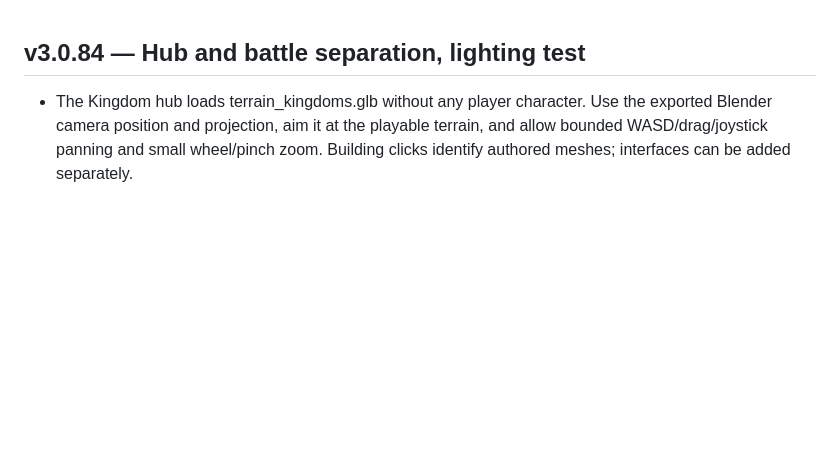
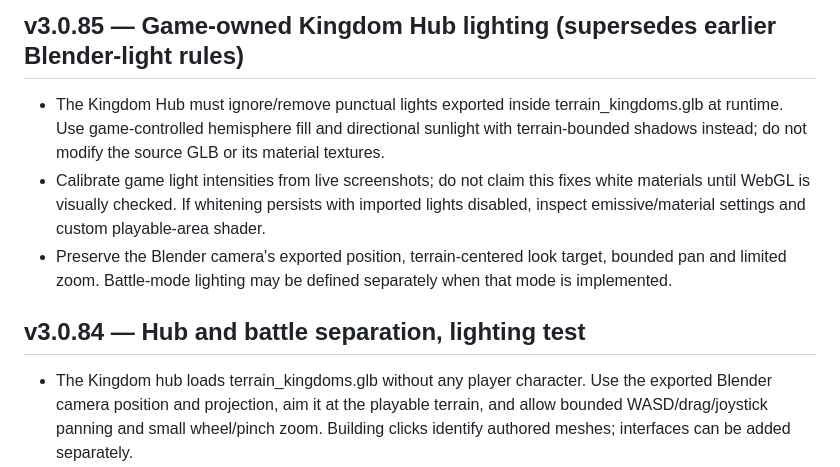
Before and after one commit to nhitzert69/wayfarer-rpg, a Markdown page: game rules.md, the part around the change. Rendered like a GitHub page; blank space fills up the shorter version.

Commit message:
v3.0.85: supersede Blender-light rule for Kingdom Hub

```diff
--- a/game rules.md
+++ b/game rules.md
@@ -1,3 +1,8 @@
+## v3.0.85 — Game-owned Kingdom Hub lighting (supersedes earlier Blender-light rules)
+- The Kingdom Hub must ignore/remove punctual lights exported inside terrain_kingdoms.glb at runtime. Use game-controlled hemisphere fill and directional sunlight with terrain-bounded shadows instead; do not modify the source GLB or its material textures.
+- Calibrate game light intensities from live screenshots; do not claim this fixes white materials until WebGL is visually checked. If whitening persists with imported lights disabled, inspect emissive/material settings and custom playable-area shader.
+- Preserve the Blender camera's exported position, terrain-centered look target, bounded pan and limited zoom. Battle-mode lighting may be defined separately when that mode is implemented.
+
 ## v3.0.84 — Hub and battle separation, lighting test
 - The Kingdom hub loads terrain_kingdoms.glb without any player character. Use the exported Blender camera position and projection, aim it at the playable terrain, and allow bounded WASD/drag/joystick panning and small wheel/pinch zoom. Building clicks identify authored meshes; interfaces can be added separately.
 - The playable character is reserved for a future separate battle mode; do not import Player.fbx into the hub.
```
